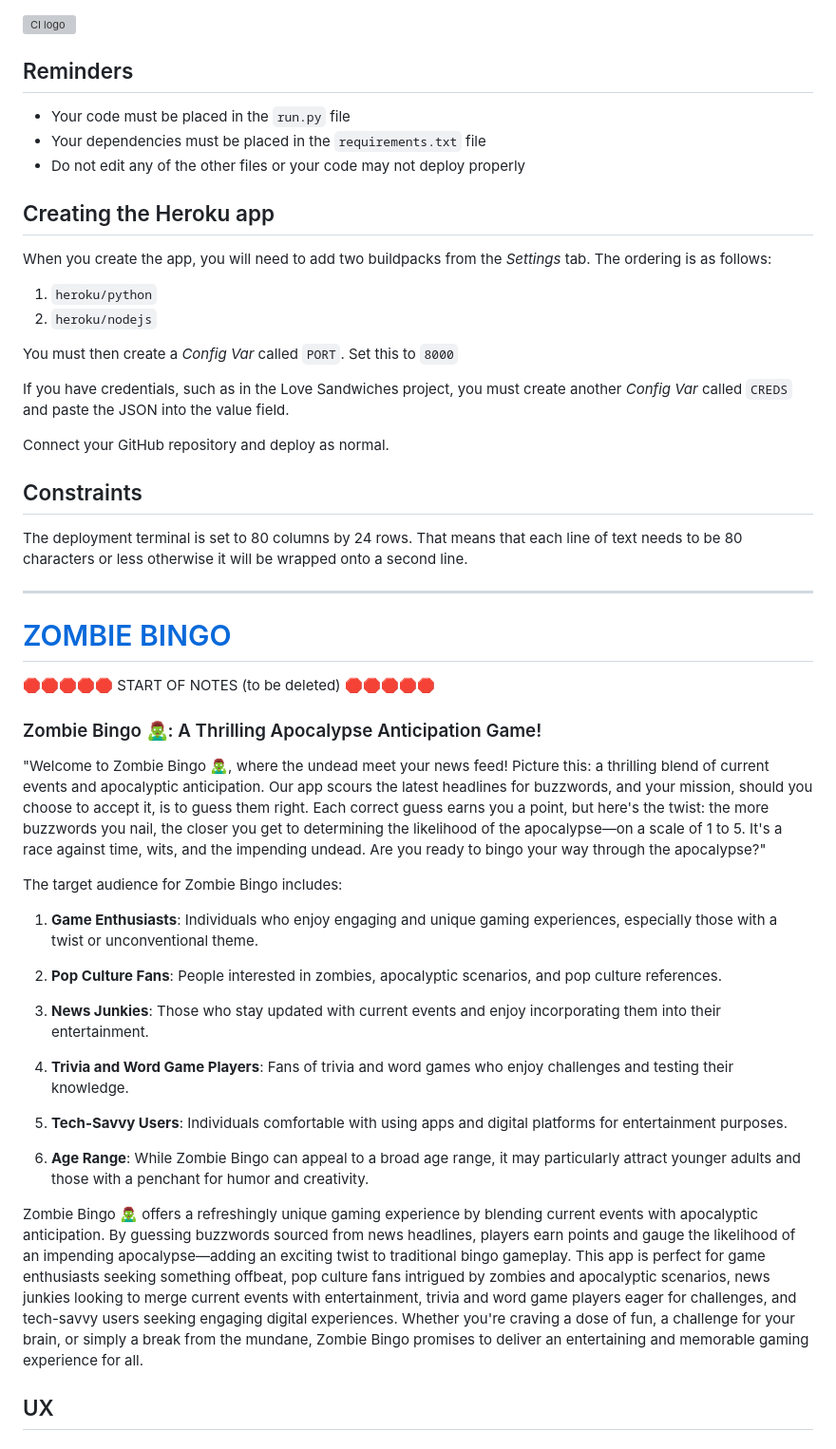
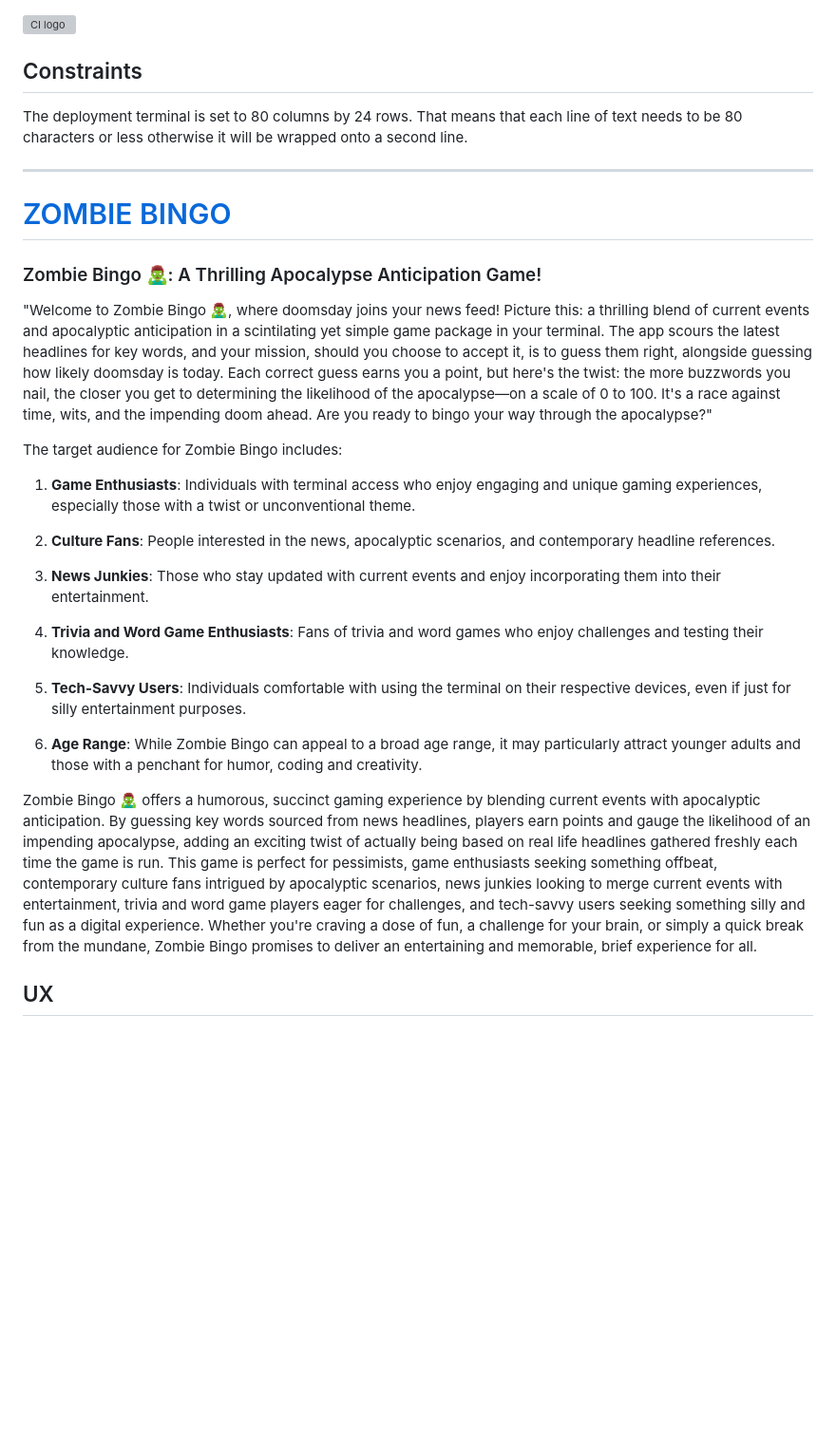
Before and after one commit to RaymondBrien/zombie-bingo, a Markdown page: README.md, the part around one of its changes. Shown at 95% size. GitHub-like rendering; blank space fills up the shorter version; grey boxes are pictures that could not be loaded.

Commit message:
Update readme opening sales pitch for accuracy

```diff
--- a/README.md
+++ b/README.md
@@ -1,23 +1,6 @@
 ![CI logo](https://codeinstitute.s3.amazonaws.com/fullstack/ci_logo_small.png)
 
-## Reminders
-
-- Your code must be placed in the `run.py` file
-- Your dependencies must be placed in the `requirements.txt` file
-- Do not edit any of the other files or your code may not deploy properly
-
-## Creating the Heroku app
-
-When you create the app, you will need to add two buildpacks from the _Settings_ tab. The ordering is as follows:
-
-1. `heroku/python`
-2. `heroku/nodejs`
-
-You must then create a _Config Var_ called `PORT`. Set this to `8000`
-
-If you have credentials, such as in the Love Sandwiches project, you must create another _Config Var_ called `CREDS` and paste the JSON into the value field.
-
-Connect your GitHub repository and deploy as normal.
+<!-- - Your dependencies must be placed in the `requirements.txt` file -->
 
 ## Constraints
 
@@ -27,28 +10,24 @@ The deployment terminal is set to 80 columns by 24 rows. That means that each li
 
 # [ZOMBIE BINGO](https://zombie-bingo-a26c47d43c24.herokuapp.com)
 
-🛑🛑🛑🛑🛑 START OF NOTES (to be deleted) 🛑🛑🛑🛑🛑
-
-
-
 ### Zombie Bingo 🧟‍♂️: A Thrilling Apocalypse Anticipation Game!
-"Welcome to Zombie Bingo 🧟‍♂️, where the undead meet your news feed! Picture this: a thrilling blend of current events and apocalyptic anticipation. Our app scours the latest headlines for buzzwords, and your mission, should you choose to accept it, is to guess them right. Each correct guess earns you a point, but here's the twist: the more buzzwords you nail, the closer you get to determining the likelihood of the apocalypse—on a scale of 1 to 5. It's a race against time, wits, and the impending undead. Are you ready to bingo your way through the apocalypse?"
+"Welcome to Zombie Bingo 🧟‍♂️, where doomsday joins your news feed! Picture this: a thrilling blend of current events and apocalyptic anticipation in a scintilating yet simple game package in your terminal. The app scours the latest headlines for key words, and your mission, should you choose to accept it, is to guess them right, alongside guessing how likely doomsday is today. Each correct guess earns you a point, but here's the twist: the more buzzwords you nail, the closer you get to determining the likelihood of the apocalypse—on a scale of 0 to 100. It's a race against time, wits, and the impending doom ahead. Are you ready to bingo your way through the apocalypse?"
 
 The target audience for Zombie Bingo includes:
 
-1. **Game Enthusiasts**: Individuals who enjoy engaging and unique gaming experiences, especially those with a twist or unconventional theme.
+1. **Game Enthusiasts**: Individuals with terminal access who enjoy engaging and unique gaming experiences, especially those with a twist or unconventional theme.
 
-2. **Pop Culture Fans**: People interested in zombies, apocalyptic scenarios, and pop culture references.
+2. **Culture Fans**: People interested in the news, apocalyptic scenarios, and contemporary headline references.
 
 3. **News Junkies**: Those who stay updated with current events and enjoy incorporating them into their entertainment.
 
-4. **Trivia and Word Game Players**: Fans of trivia and word games who enjoy challenges and testing their knowledge.
+4. **Trivia and Word Game Enthusiasts**: Fans of trivia and word games who enjoy challenges and testing their knowledge.
 
-5. **Tech-Savvy Users**: Individuals comfortable with using apps and digital platforms for entertainment purposes.
+5. **Tech-Savvy Users**: Individuals comfortable with using the terminal on their respective devices, even if just for silly entertainment purposes.
 
-6. **Age Range**: While Zombie Bingo can appeal to a broad age range, it may particularly attract younger adults and those with a penchant for humor and creativity.
+6. **Age Range**: While Zombie Bingo can appeal to a broad age range, it may particularly attract younger adults and those with a penchant for humor, coding and creativity.
 
-Zombie Bingo 🧟‍♂️ offers a refreshingly unique gaming experience by blending current events with apocalyptic anticipation. By guessing buzzwords sourced from news headlines, players earn points and gauge the likelihood of an impending apocalypse—adding an exciting twist to traditional bingo gameplay. This app is perfect for game enthusiasts seeking something offbeat, pop culture fans intrigued by zombies and apocalyptic scenarios, news junkies looking to merge current events with entertainment, trivia and word game players eager for challenges, and tech-savvy users seeking engaging digital experiences. Whether you're craving a dose of fun, a challenge for your brain, or simply a break from the mundane, Zombie Bingo promises to deliver an entertaining and memorable gaming experience for all.
+Zombie Bingo 🧟‍♂️ offers a humorous, succinct gaming experience by blending current events with apocalyptic anticipation. By guessing key words sourced from news headlines, players earn points and gauge the likelihood of an impending apocalypse, adding an exciting twist of actually being based on real life headlines gathered freshly each time the game is run. This game is perfect for pessimists, game enthusiasts seeking something offbeat, contemporary culture fans intrigued by apocalyptic scenarios, news junkies looking to merge current events with entertainment, trivia and word game players eager for challenges, and tech-savvy users seeking something silly and fun as a digital experience. Whether you're craving a dose of fun, a challenge for your brain, or simply a quick break from the mundane, Zombie Bingo promises to deliver an entertaining and memorable, brief experience for all.
 
 <!-- https://ui.dev/amiresponsive?url=https://zombie-bingo-a26c47d43c24.herokuapp.com
 
```
Also changed, not shown: other parts of README.md (+1 -1 lines).
